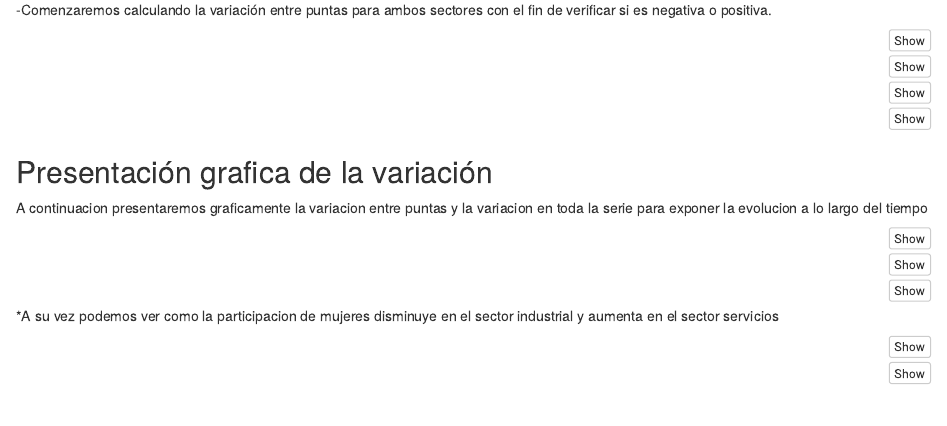
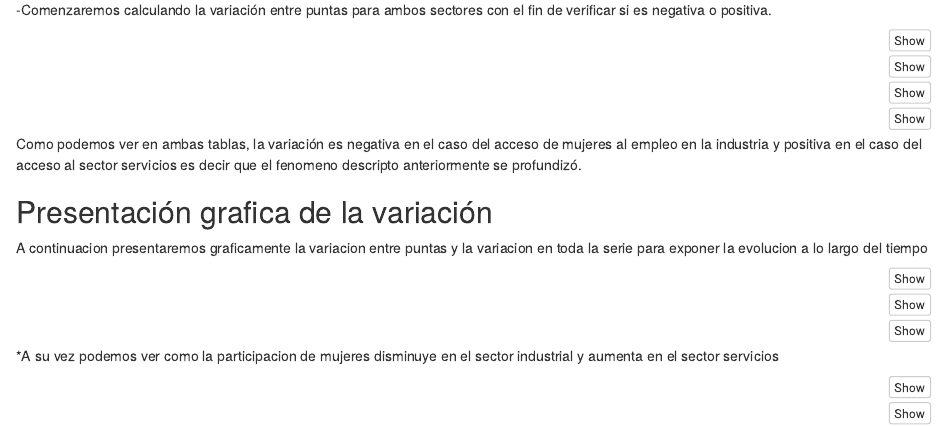
Before and after one commit to DiploDatosUNAB/intro_programacion-informe-grupo-4, an R Markdown document (informe.Rmd): the page in a window 1100 px wide, from 2440 px down. Rendered offline with R 4.5, knitr and Pandoc, with nearby package versions; the code chunks are not run, so their results and figures are left out.

Commit message:
Agregue linea de texto

````diff
--- a/informe.Rmd
+++ b/informe.Rmd
@@ -244,6 +244,7 @@ variacion_servicios_mujeres %>%
   cols_label(variacion = "Variación en p.p", variable = "Variable por País") %>%
   fmt_number(columns = variacion, decimals = 1, dec_mark = ",")
 ```
+Como podemos ver en ambas tablas, la variación es negativa en el caso del acceso de mujeres al empleo en la industria y positiva en el caso del acceso al sector servicios es decir que el fenomeno descripto anteriormente se profundizó.
 
 
 ## Presentación grafica de la variación
````
Also changed, not shown: informe.html.
